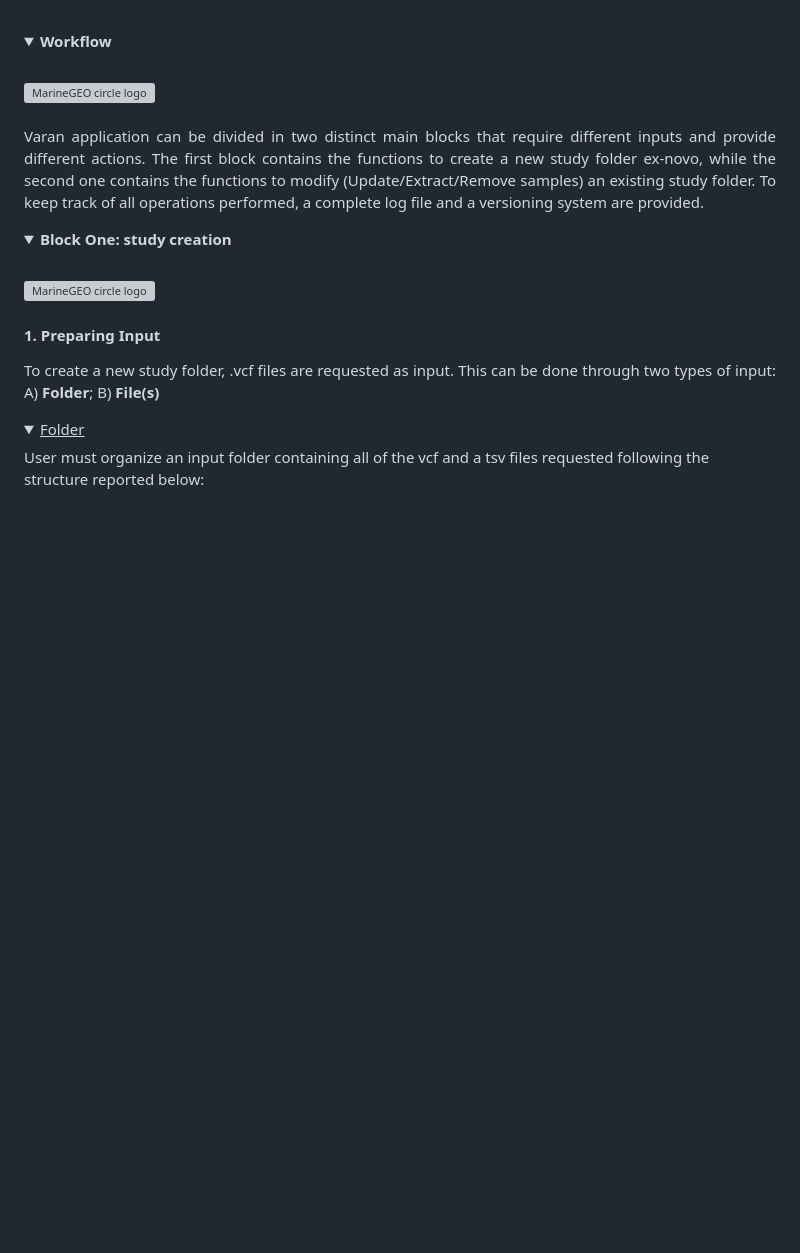
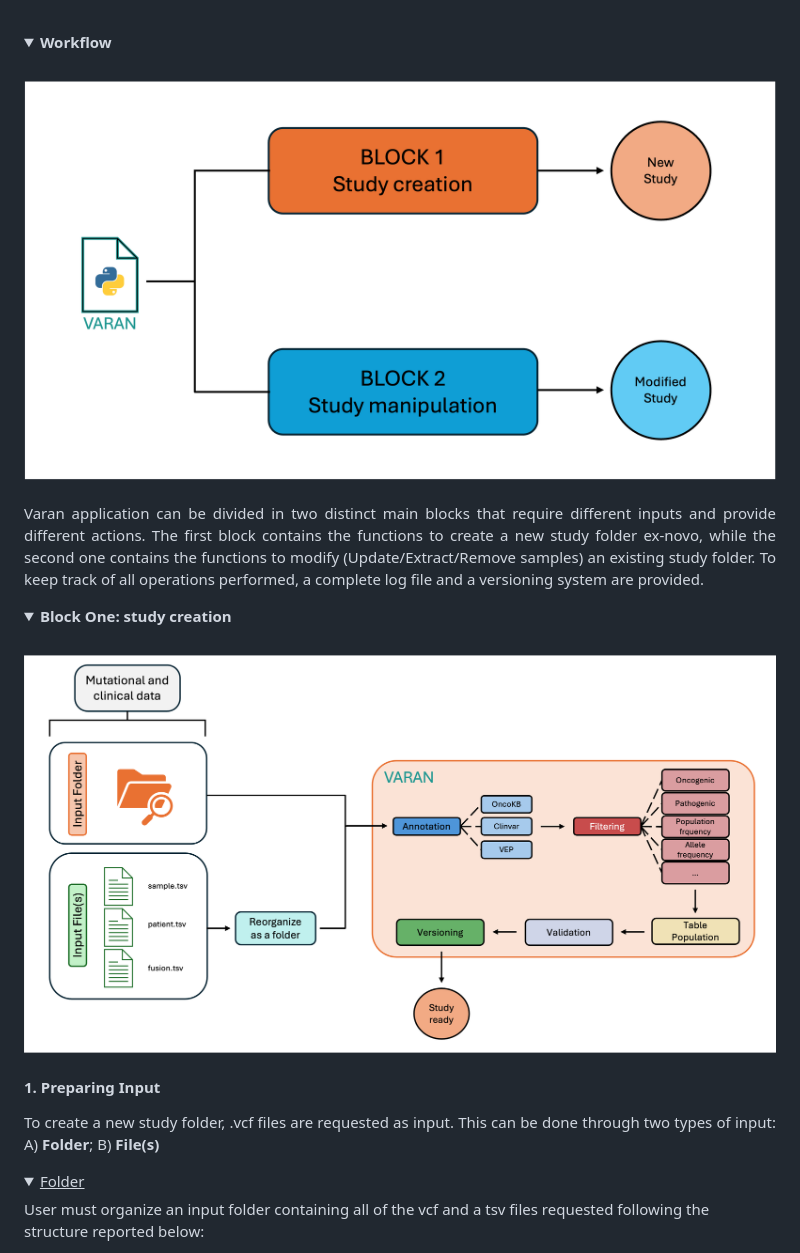
Before and after one commit to bioinformatics-policlinicogemelli/Varan, a Markdown page: README.md, the part around one of its changes. Drawn GitHub-style; folded sections open; blank space fills up the shorter version; grey boxes are pictures that could not be loaded.

Commit message:
reorganize readme

```diff
--- a/README.md
+++ b/README.md
@@ -289,7 +289,7 @@ PORT = < string >
 <details open>
   <summary><b>Workflow</b></summary>
 <br>
-<img src="img_readme/workflow.png" alt="MarineGEO circle logo" style="height: 200px; width:400px;background-color: white;display: block; margin: 0 auto;"/>
+<img src="readme_content/img/workflow.png" alt="MarineGEO circle logo" style="height: 200px; width:400px;background-color: white;display: block; margin: 0 auto;"/>
 
 <p align="justify"><br>Varan application can be divided in two distinct main blocks that require different inputs and provide different actions. The first block contains the functions to create a new study folder ex-novo, while the second one contains the functions to modify (Update/Extract/Remove samples) an existing study folder. To keep track of all operations performed, a complete log file and a versioning system are provided.
 
@@ -298,7 +298,7 @@ PORT = < string >
   <summary><b>Block One: study creation</b></summary>
 
 <br>
-<img src="img_readme/block1.png" alt="MarineGEO circle logo" style="height: 300px; width:600px;background-color: white;display: block; margin: 0 auto;"/>
+<img src="readme_content/img/block1.png" alt="MarineGEO circle logo" style="height: 300px; width:600px;background-color: white;display: block; margin: 0 auto;"/>
 
 #### 1. Preparing Input
 
```
Also changed, not shown: other parts of README.md (+2 -2 lines), readme_content/doc/filters.md (renamed from readme_content/filters.md), readme_content/img/block1.png (renamed from readme_content/block1.png), readme_content/img/block2.png (renamed from readme_content/block2.png), readme_content/img/logo_VARAN.png (renamed from readme_content/logo_VARAN.png), readme_content/img/workflow.png (renamed from readme_content/workflow.png).
